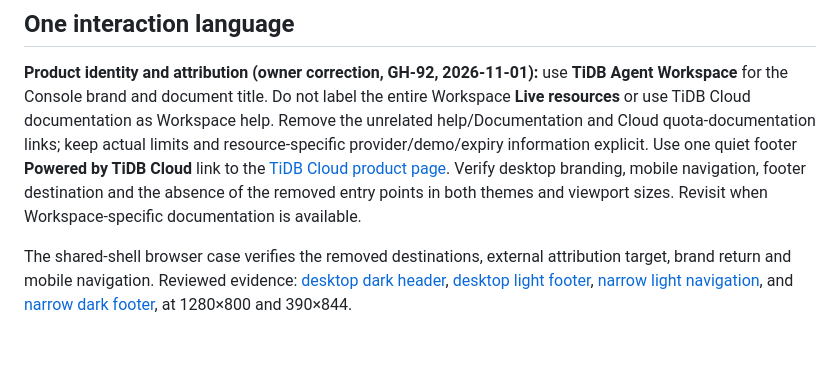
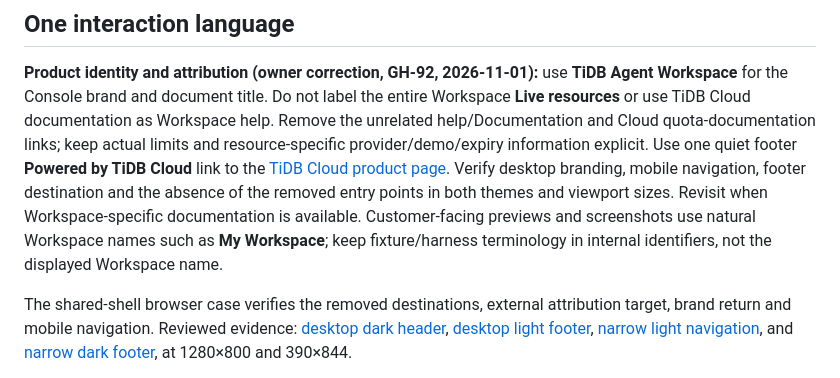
Before and after one commit to mem9-ai/tidb-agentspace, a Markdown page: docs/standards/product-experience.md, the part around the change. Drawn GitHub-style; blank space fills up the shorter version.

Commit message:
fix(previews): use the default Workspace name
Signed-off-by: siddon <siddontang@gmail.com>

```diff
--- a/docs/standards/product-experience.md
+++ b/docs/standards/product-experience.md
@@ -44,6 +44,8 @@ provider/demo/expiry information explicit. Use one quiet footer **Powered by TiD
 to the [TiDB Cloud product page](https://www.pingcap.com/tidb/cloud/). Verify desktop branding,
 mobile navigation, footer destination and the absence of the removed entry points in both
 themes and viewport sizes. Revisit when Workspace-specific documentation is available.
+Customer-facing previews and screenshots use natural Workspace names such as **My Workspace**;
+keep fixture/harness terminology in internal identifiers, not the displayed Workspace name.
 
 The shared-shell browser case verifies the removed destinations, external attribution target,
 brand return and mobile navigation. Reviewed evidence: [desktop dark header](../screenshots/branding/header-desktop-dark.png),
```
Also changed, not shown: docs/screenshots/branding/footer-desktop-light.png, docs/screenshots/branding/footer-narrow-dark.png, docs/screenshots/branding/header-desktop-dark.png, docs/screenshots/tutorials/resume-desktop-dark.png, docs/screenshots/tutorials/resume-desktop-light.png, 1 other file.
